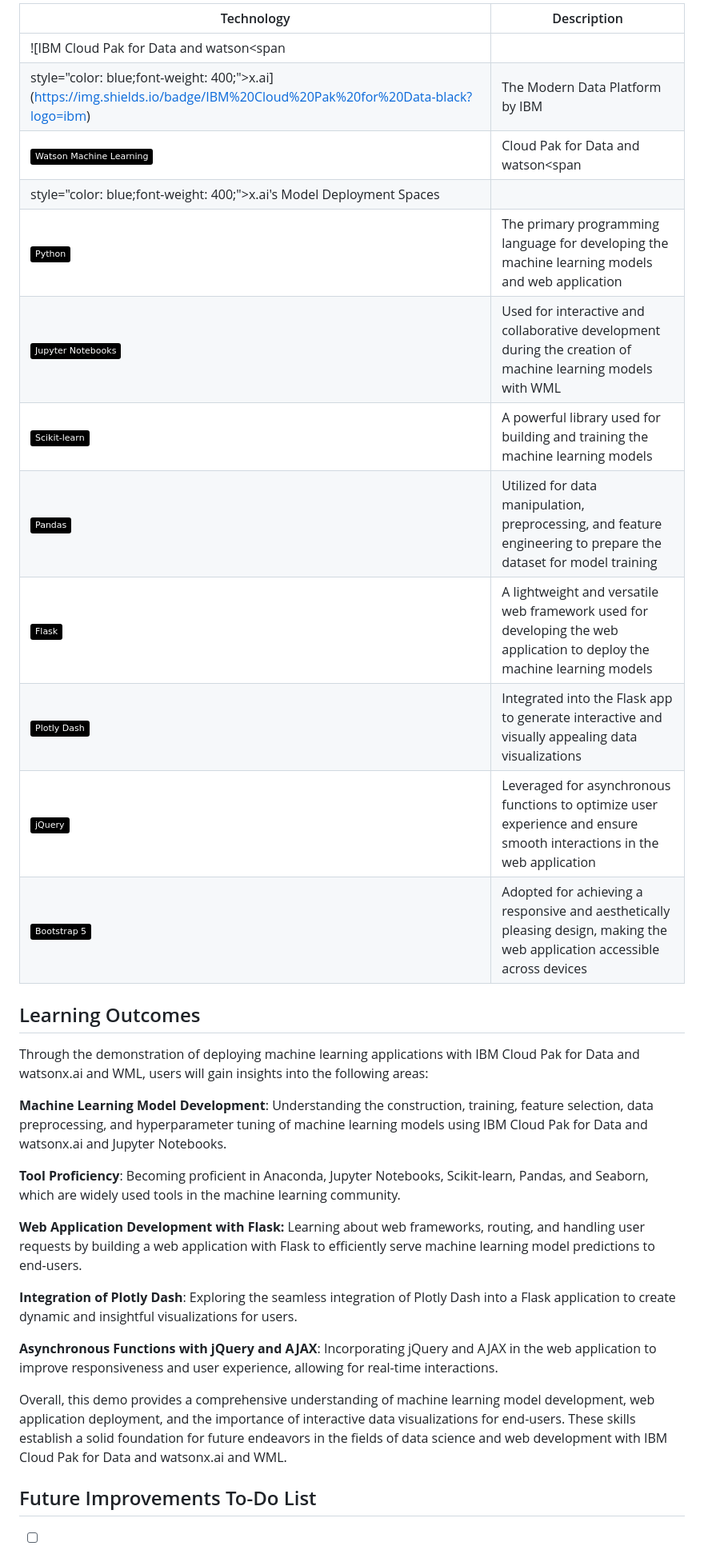
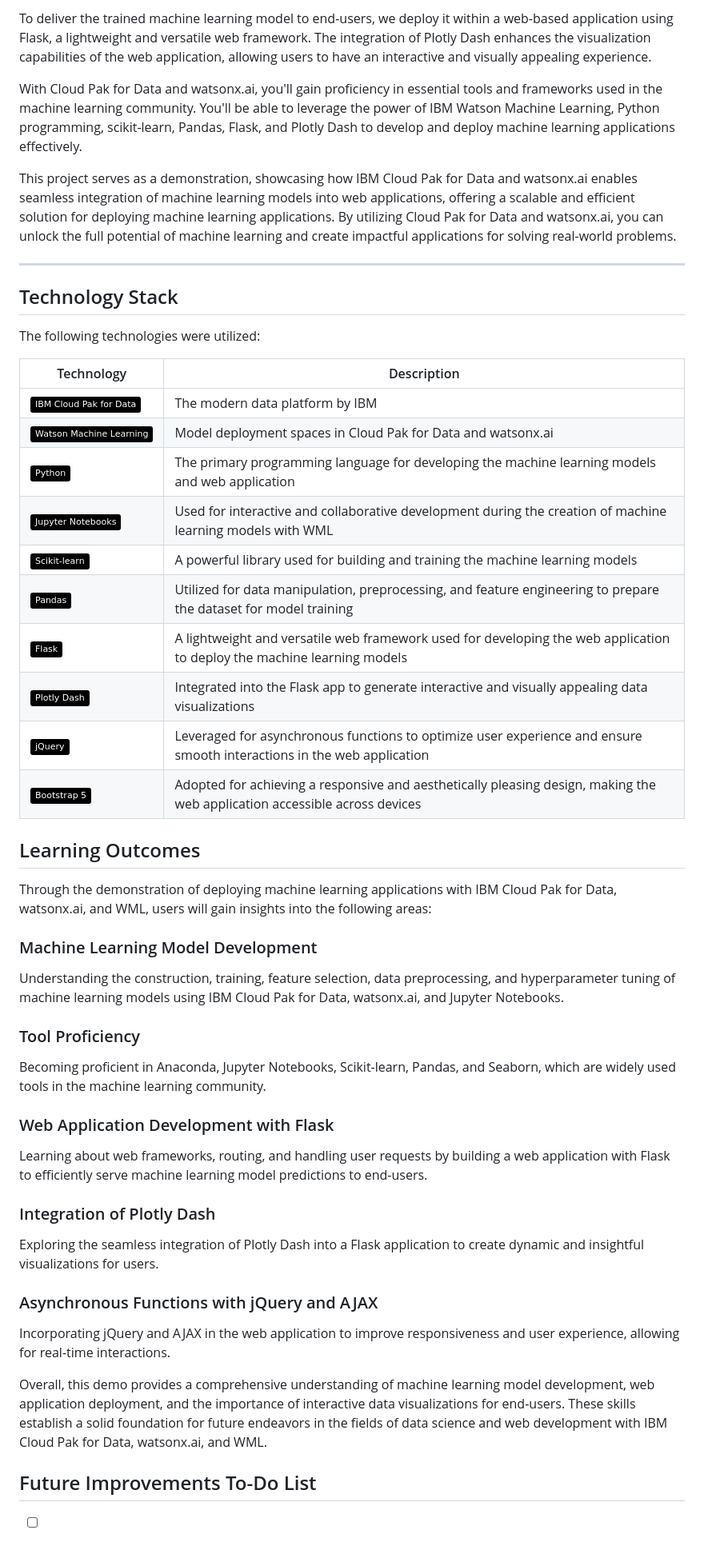
Before and after one commit to taylorsegell/Diabetes-Predictor-Application, a Markdown page: README.md, the part around one of its changes. Shown at 80% size. Rendered like a GitHub page; badges without logos.

```diff
--- a/README.md
+++ b/README.md
@@ -29,38 +9,49 @@ This project serves as a demonstration, showcasing how IBM Cloud Pak for Data an
 
-| Technology                                                   | Description                                                                                                          |
-| ------------------------------------------------------------ | -------------------------------------------------------------------------------------------------------------------- |
-| ![IBM Cloud Pak for Data and watson<span
-            style="color: blue;font-weight: 400;">x</span>.ai](https://img.shields.io/badge/IBM%20Cloud%20Pak%20for%20Data-black?logo=ibm)                   | The Modern Data Platform by IBM                                                                                      |
-| ![Watson Machine Learning](https://img.shields.io/badge/Watson%20Machine%20Learning-black?logo=ibm)                     | Cloud Pak for Data and watson<span
-            style="color: blue;font-weight: 400;">x</span>.ai's Model Deployment Spaces                                                                         |
-| ![Python](https://img.shields.io/badge/Python-black?logo=python)                                                           | The primary programming language for developing the machine learning models and web application                     |
-| ![Jupyter Notebooks](https://img.shields.io/badge/Jupyter%20Notebooks-black?logo=Jupyter)                                 | Used for interactive and collaborative development during the creation of machine learning models with WML           |
-| ![Scikit-learn](https://img.shields.io/badge/Scikit--learn-black?logo=scikit-learn)                                       | A powerful library used for building and training the machine learning models                                         |
-| ![Pandas](https://img.shields.io/badge/Pandas-black?logo=pandas)                                                           | Utilized for data manipulation, preprocessing, and feature engineering to prepare the dataset for model training     |
-| ![Flask](https://img.shields.io/badge/Flask-black?logo=flask)                                                               | A lightweight and versatile web framework used for developing the web application to deploy the machine learning models |
-| ![Plotly Dash](https://img.shields.io/badge/Plotly%20Dash-black?logo=plotly)                                               | Integrated into the Flask app to generate interactive and visually appealing data visualizations                      |
-| ![jQuery](https://img.shields.io/badge/jQuery-black?logo=jquery)                                                           | Leveraged for asynchronous functions to optimize user experience and ensure smooth interactions in the web application |
-| ![Bootstrap 5](https://img.shields.io/badge/Bootstrap%205-black?logo=bootstrap)                                           | Adopted for achieving a responsive and aesthetically pleasing design, making the web application accessible across devices |
+To deliver the trained machine learning model to end-users, we deploy it within a web-based application using Flask, a lightweight and versatile web framework. The integration of Plotly Dash enhances the visualization capabilities of the web application, allowing users to have an interactive and visually appealing experience.
 
+With Cloud Pak for Data and watsonx.ai, you'll gain proficiency in essential tools and frameworks used in the machine learning community. You'll be able to leverage the power of IBM Watson Machine Learning, Python programming, scikit-learn, Pandas, Flask, and Plotly Dash to develop and deploy machine learning applications effectively.
 
+This project serves as a demonstration, showcasing how IBM Cloud Pak for Data and watsonx.ai enables seamless integration of machine learning models into web applications, offering a scalable and efficient solution for deploying machine learning applications. By utilizing Cloud Pak for Data and watsonx.ai, you can unlock the full potential of machine learning and create impactful applications for solving real-world problems.
+
+---
+
+## Technology Stack
+
+The following technologies were utilized:
+
+| Technology | Description |
+|------------|-------------|
+| ![IBM Cloud Pak for Data](https://img.shields.io/badge/IBM%20Cloud%20Pak%20for%20Data-black?logo=ibm) | The modern data platform by IBM |
+| ![Watson Machine Learning](https://img.shields.io/badge/Watson%20Machine%20Learning-black?logo=ibm) | Model deployment spaces in Cloud Pak for Data and watsonx.ai |
+| ![Python](https://img.shields.io/badge/Python-black?logo=python) | The primary programming language for developing the machine learning models and web application |
+| ![Jupyter Notebooks](https://img.shields.io/badge/Jupyter%20Notebooks-black?logo=Jupyter) | Used for interactive and collaborative development during the creation of machine learning models with WML |
+| ![Scikit-learn](https://img.shields.io/badge/Scikit--learn-black?logo=scikit-learn) | A powerful library used for building and training the machine learning models |
+| ![Pandas](https://img.shields.io/badge/Pandas-black?logo=pandas) | Utilized for data manipulation, preprocessing, and feature engineering to prepare the dataset for model training |
+| ![Flask](https://img.shields.io/badge/Flask-black?logo=flask) | A lightweight and versatile web framework used for developing the web application to deploy the machine learning models |
+| ![Plotly Dash](https://img.shields.io/badge/Plotly%20Dash-black?logo=plotly) | Integrated into the Flask app to generate interactive and visually appealing data visualizations |
+| ![jQuery](https://img.shields.io/badge/jQuery-black?logo=jquery) | Leveraged for asynchronous functions to optimize user experience and ensure smooth interactions in the web application |
+| ![Bootstrap 5](https://img.shields.io/badge/Bootstrap%205-black?logo=bootstrap) | Adopted for achieving a responsive and aesthetically pleasing design, making the web application accessible across devices |
 
 ## Learning Outcomes
-Through the demonstration of deploying machine learning applications with IBM Cloud Pak for Data and watson<span
-            style="color: blue;font-weight: 400;">x</span>.ai and WML, users will gain insights into the following areas:
 
-**Machine Learning Model Development**: Understanding the construction, training, feature selection, data preprocessing, and hyperparameter tuning of machine learning models using IBM Cloud Pak for Data and watson<span
-            style="color: blue;font-weight: 400;">x</span>.ai and Jupyter Notebooks.
+Through the demonstration of deploying machine learning applications with IBM Cloud Pak for Data, watsonx.ai, and WML, users will gain insights into the following areas:
 
-**Tool Proficiency**: Becoming proficient in Anaconda, Jupyter Notebooks, Scikit-learn, Pandas, and Seaborn, which are widely used tools in the machine learning community.
+### Machine Learning Model Development
+Understanding the construction, training, feature selection, data preprocessing, and hyperparameter tuning of machine learning models using IBM Cloud Pak for Data, watsonx.ai, and Jupyter Notebooks.
 
-**Web Application Development with Flask:** Learning about web frameworks, routing, and handling user requests by building a web application with Flask to efficiently serve machine learning model predictions to end-users.
+### Tool Proficiency
+Becoming proficient in Anaconda, Jupyter Notebooks, Scikit-learn, Pandas, and Seaborn, which are widely used tools in the machine learning community.
 
-**Integration of Plotly Dash**: Exploring the seamless integration of Plotly Dash into a Flask application to create dynamic and insightful visualizations for users.
+### Web Application Development with Flask
+Learning about web frameworks, routing, and handling user requests by building a web application with Flask to efficiently serve machine learning model predictions to end-users.
 
-**Asynchronous Functions with jQuery and AJAX**: Incorporating jQuery and AJAX in the web application to improve responsiveness and user experience, allowing for real-time interactions.
+### Integration of Plotly Dash
+Exploring the seamless integration of Plotly Dash into a Flask application to create dynamic and insightful visualizations for users.
 
-Overall, this demo provides a comprehensive understanding of machine learning model development, web application deployment, and the importance of interactive data visualizations for end-users. These skills establish a solid foundation for future endeavors in the fields of data science and web development with IBM Cloud Pak for Data and watson<span
-            style="color: blue;font-weight: 400;">x</span>.ai and WML.
+### Asynchronous Functions with jQuery and AJAX
+Incorporating jQuery and AJAX in the web application to improve responsiveness and user experience, allowing for real-time interactions.
+
+Overall, this demo provides a comprehensive understanding of machine learning model development, web application deployment, and the importance of interactive data visualizations for end-users. These skills establish a solid foundation for future endeavors in the fields of data science and web development with IBM Cloud Pak for Data, watsonx.ai, and WML.
 
 ## Future Improvements To-Do List
 
```
Also changed, not shown: other parts of README.md (+10 -31 lines).
